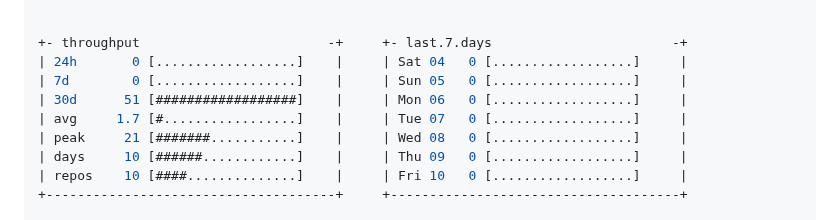
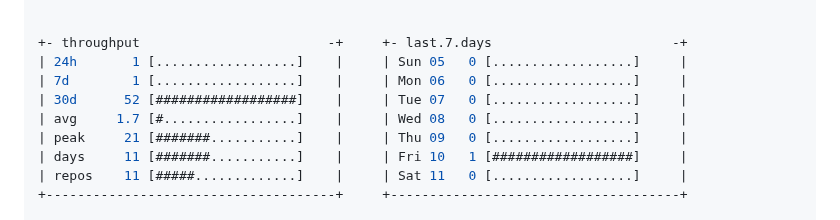
Before and after one commit to Anto426/Anto426, a Markdown page: README.md, the part around one of its changes. Rendered like a GitHub page.

Commit message:
docs: update profile commit stats

```diff
--- a/README.md
+++ b/README.md
@@ -81,12 +81,12 @@ root@Anto426: ~/my_readme (main⚡)$ btop --preset commits --range 30d
 
 
 +- throughput                        -+     +- last.7.days                       -+
-| 24h       0 [..................]    |     | Sat 04   0 [..................]     |
-| 7d        0 [..................]    |     | Sun 05   0 [..................]     |
-| 30d      51 [##################]    |     | Mon 06   0 [..................]     |
-| avg     1.7 [#.................]    |     | Tue 07   0 [..................]     |
-| peak     21 [#######...........]    |     | Wed 08   0 [..................]     |
-| days     10 [######............]    |     | Thu 09   0 [..................]     |
-| repos    10 [####..............]    |     | Fri 10   0 [..................]     |
+| 24h       1 [..................]    |     | Sun 05   0 [..................]     |
+| 7d        1 [..................]    |     | Mon 06   0 [..................]     |
+| 30d      52 [##################]    |     | Tue 07   0 [..................]     |
+| avg     1.7 [#.................]    |     | Wed 08   0 [..................]     |
+| peak     21 [#######...........]    |     | Thu 09   0 [..................]     |
+| days     11 [#######...........]    |     | Fri 10   1 [##################]     |
+| repos    11 [#####.............]    |     | Sat 11   0 [..................]     |
 +-------------------------------------+     +-------------------------------------+
 
```
Also changed, not shown: other parts of README.md (+4 -4 lines).
